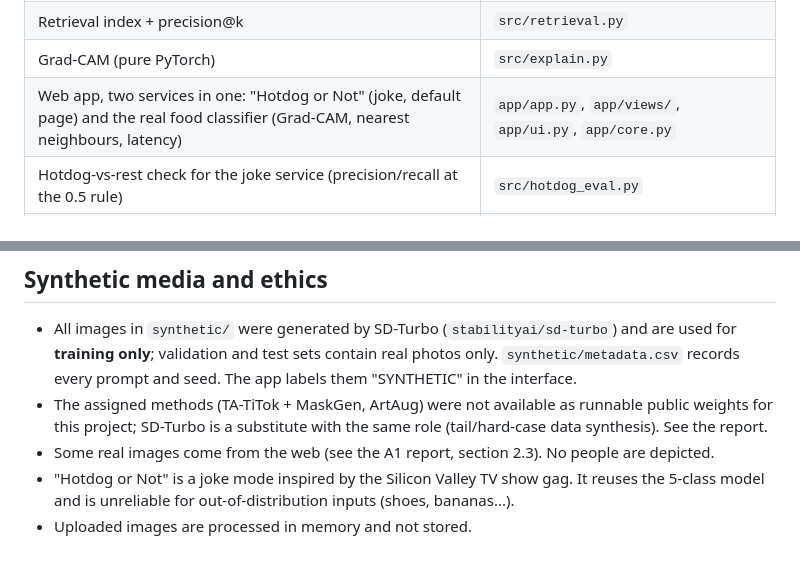
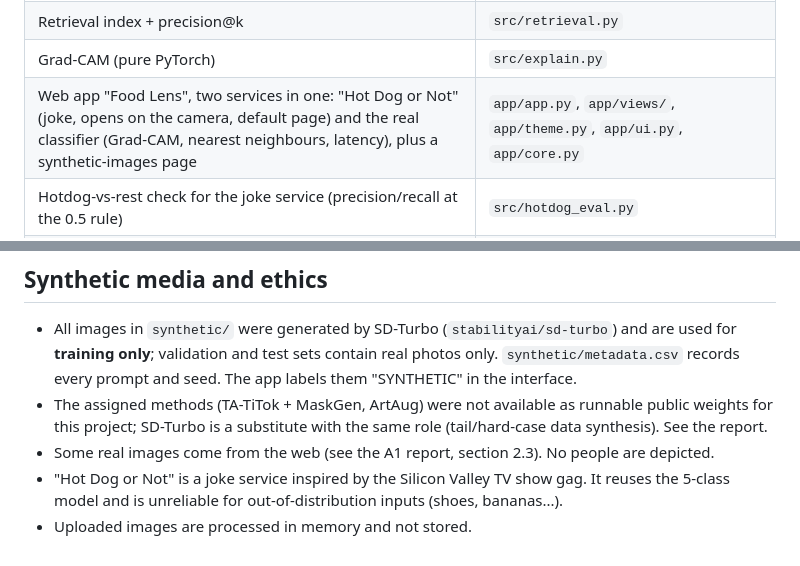
Before and after one commit to Arthurmyn/Food-regocnition, a Markdown page: README.md, 2 parts joined by grey strips. GitHub-like rendering.

Commit message:
Docs: describe Food Lens web app, camera-first joke service, example photo and privacy note

```diff
--- a/README.md
+++ b/README.md
@@ -28,7 +28,7 @@ A1 (HOG+SVM baseline and EfficientNet-B0) lives in `a1/`. A2 adds:
 | Classifier-based filtering of synthetic images | `src/filter_synthetic.py` |
 | Retrieval index + precision@k | `src/retrieval.py` |
 | Grad-CAM (pure PyTorch) | `src/explain.py` |
-| Web app, two services in one: "Hotdog or Not" (joke, default page) and the real food classifier (Grad-CAM, nearest neighbours, latency) | `app/app.py`, `app/views/`, `app/ui.py`, `app/core.py` |
+| Web app "Food Lens", two services in one: "Hot Dog or Not" (joke, opens on the camera, default page) and the real classifier (Grad-CAM, nearest neighbours, latency), plus a synthetic-images page | `app/app.py`, `app/views/`, `app/theme.py`, `app/ui.py`, `app/core.py` |
 | Hotdog-vs-rest check for the joke service (precision/recall at the 0.5 rule) | `src/hotdog_eval.py` |
 | Tables (mean ± std over seeds) | `src/aggregate.py` -> `results/a2/summary.md` |
 
@@ -61,6 +61,6 @@ index (`results/a2/index.npz`) is built from the A1 checkpoint.
   weights for this project; SD-Turbo is a substitute with the same role (tail/hard-case data
   synthesis). See the report.
 - Some real images come from the web (see the A1 report, section 2.3). No people are depicted.
-- "Hotdog or Not" is a joke mode inspired by the Silicon Valley TV show gag. It reuses the
+- "Hot Dog or Not" is a joke service inspired by the Silicon Valley TV show gag. It reuses the
   5-class model and is unreliable for out-of-distribution inputs (shoes, bananas...).
 - Uploaded images are processed in memory and not stored.
```
Also changed, not shown: docs/NOTES.md (+15 -7 lines).
